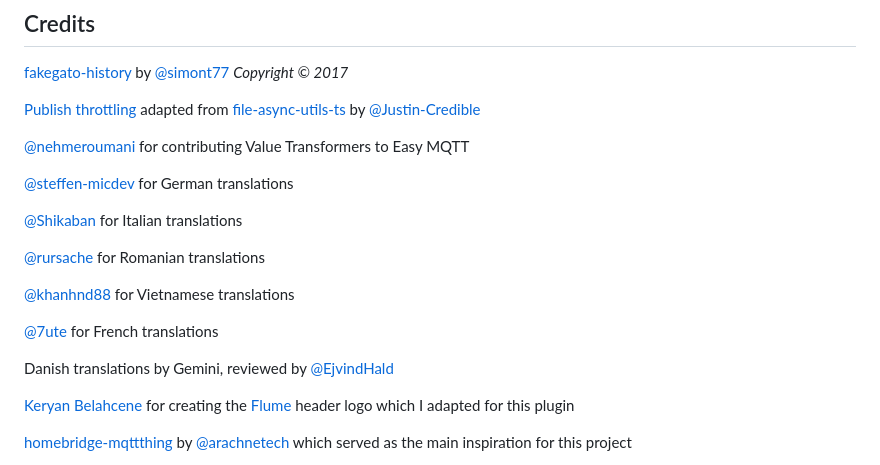
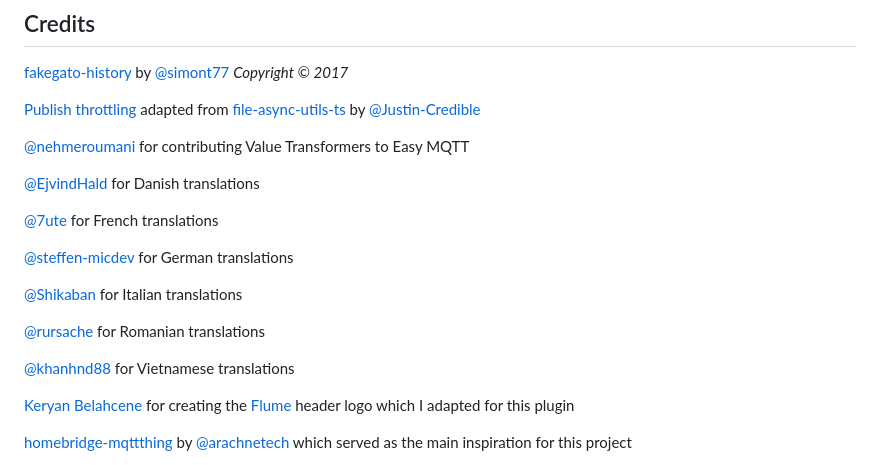
Before and after one commit to mpatfield/homebridge-easy-mqtt, a Markdown page: README.md, the part around the change. GitHub-like rendering.

Commit message:
alpha order for translation credits

```diff
--- a/README.md
+++ b/README.md
@@ -37,6 +37,10 @@ Lots more details about Homebridge Easy MQTT can be found on the [wiki](https://
 
 [@nehmeroumani](https://github.com/nehmeroumani) for contributing Value Transformers to Easy MQTT
 
+[@EjvindHald](https://github.com/sponsors/EjvindHald) for Danish translations
+
+[@7ute](https://github.com/sponsors/7ute) for French translations
+
 [@steffen-micdev](https://github.com/sponsors/steffen-micdev) for German translations
 
 [@Shikaban](https://github.com/sponsors/Shikaban) for Italian translations
@@ -45,10 +49,6 @@ Lots more details about Homebridge Easy MQTT can be found on the [wiki](https://
 
 [@khanhnd88](https://github.com/sponsors/khanhnd88) for Vietnamese translations
 
-[@7ute](https://github.com/sponsors/7ute) for French translations
-
-Danish translations by Gemini, reviewed by [@EjvindHald](https://github.com/sponsors/EjvindHald)
-
 [Keryan Belahcene](https://www.instagram.com/keryan.me) for creating the [Flume](https://github.com/homebridge-plugins/homebridge-flume) header logo which I adapted for this plugin
 
 [homebridge-mqttthing](https://github.com/arachnetech/homebridge-mqttthing) by [@arachnetech](https://github.com/arachnetech) which served as the main inspiration for this project
```
